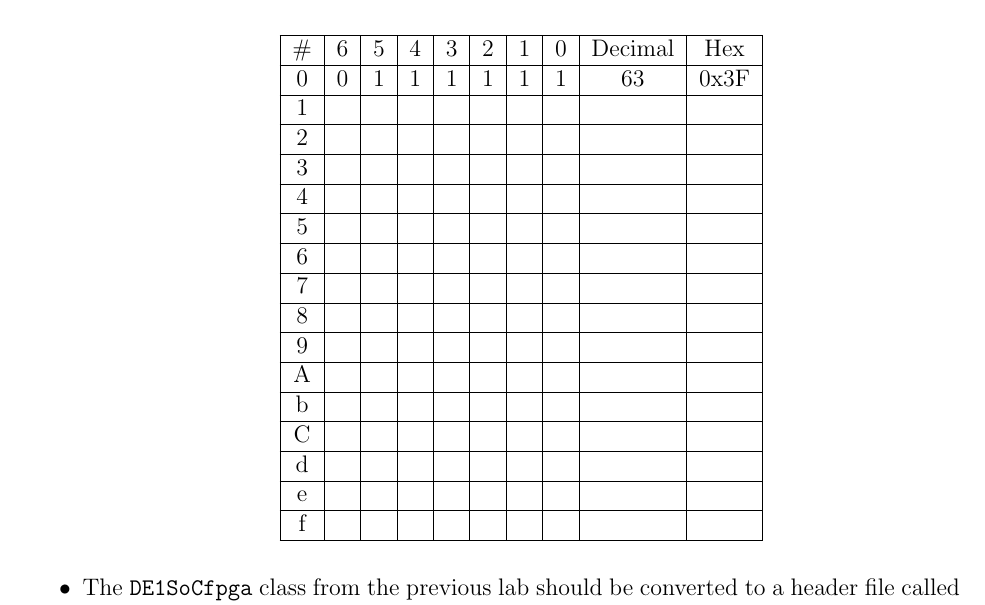
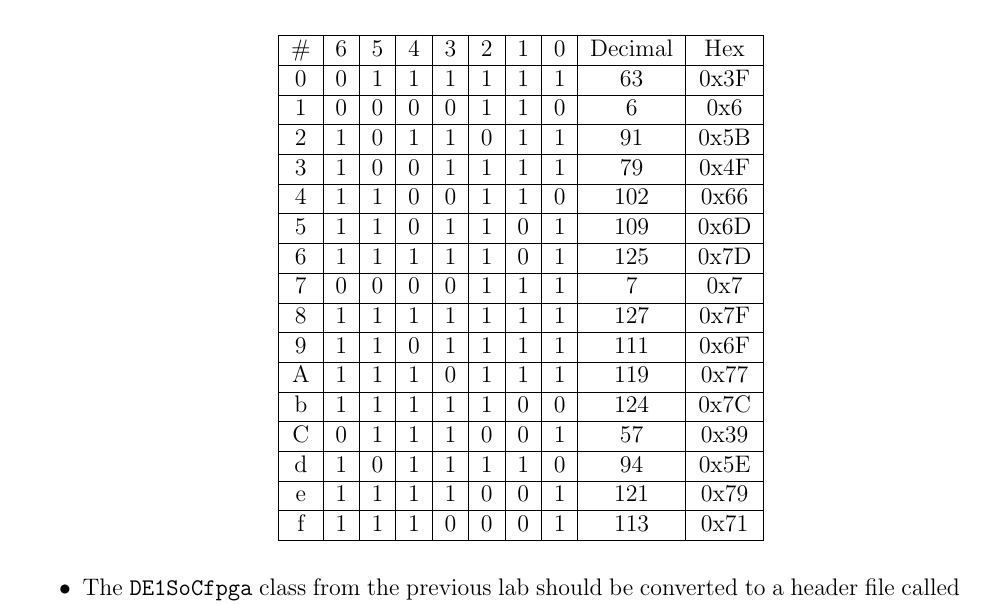
Before and after one commit to MDBrodskiy/Embedded_Design, a LaTeX document (Notes/Section23.tex): part of page 2 of 4, cut so that both start at the same text. Compiled offline with pdfLaTeX.

Commit message:
updated README

```diff
--- a/Notes/Section23.tex
+++ b/Notes/Section23.tex
@@ -41,35 +41,35 @@
         \hline
         0 & 0 & 1 & 1 & 1 & 1 & 1 & 1 & 63 & 0x3F\\
         \hline
-        1 & & & & & & & & & \\
+        1 & 0 & 0 & 0 & 0 & 1 & 1 & 0 & 6 & 0x6\\
         \hline
-        2 & & & & & & & & & \\
+        2 & 1 & 0 & 1 & 1 & 0 & 1 & 1 & 91 & 0x5B\\
         \hline
-        3 & & & & & & & & & \\
+        3 & 1 & 0 & 0 & 1 & 1 & 1 & 1 & 79 & 0x4F\\
         \hline
-        4 & & & & & & & & & \\
+        4 & 1 & 1 & 0 & 0 & 1 & 1 & 0 & 102 & 0x66\\
         \hline
-        5 & & & & & & & & & \\
+        5 & 1 & 1 & 0 & 1 & 1 & 0 & 1 & 109 & 0x6D\\
         \hline
-        6 & & & & & & & & & \\
+        6 & 1 & 1 & 1 & 1 & 1 & 0 & 1 & 125 & 0x7D\\
         \hline
-        7 & & & & & & & & & \\
+        7 & 0 & 0 & 0 & 0 & 1 & 1 & 1 & 7 & 0x7\\
         \hline
-        8 & & & & & & & & & \\
+        8 & 1 & 1 & 1 & 1 & 1 & 1 & 1 & 127 & 0x7F\\
         \hline
-        9 & & & & & & & & & \\
+        9 & 1 & 1 & 0 & 1 & 1 & 1 & 1 & 111 & 0x6F\\
         \hline
-        A & & & & & & & & & \\
+        A & 1 & 1 & 1 & 0 & 1 & 1 & 1 & 119 & 0x77\\
         \hline
-        b & & & & & & & & & \\
+        b & 1 & 1 & 1 & 1 & 1 & 0 & 0 & 124 & 0x7C\\
         \hline
-        C & & & & & & & & & \\
+        C & 0 & 1 & 1 & 1 & 0 & 0 & 1 & 57 & 0x39\\
         \hline
-        d & & & & & & & & & \\
+        d & 1 & 0 & 1 & 1 & 1 & 1 & 0 & 94 & 0x5E\\
         \hline
-        e & & & & & & & & & \\
+        e & 1 & 1 & 1 & 1 & 0 & 0 & 1 & 121 & 0x79\\
         \hline
-        f & & & & & & & & & \\
+        f & 1 & 1 & 1 & 0 & 0 & 0 & 1 & 113 & 0x71\\
         \hline
       \end{tabular}
     \end{center}
```
Also changed, not shown: Notes/Section23.pdf.
